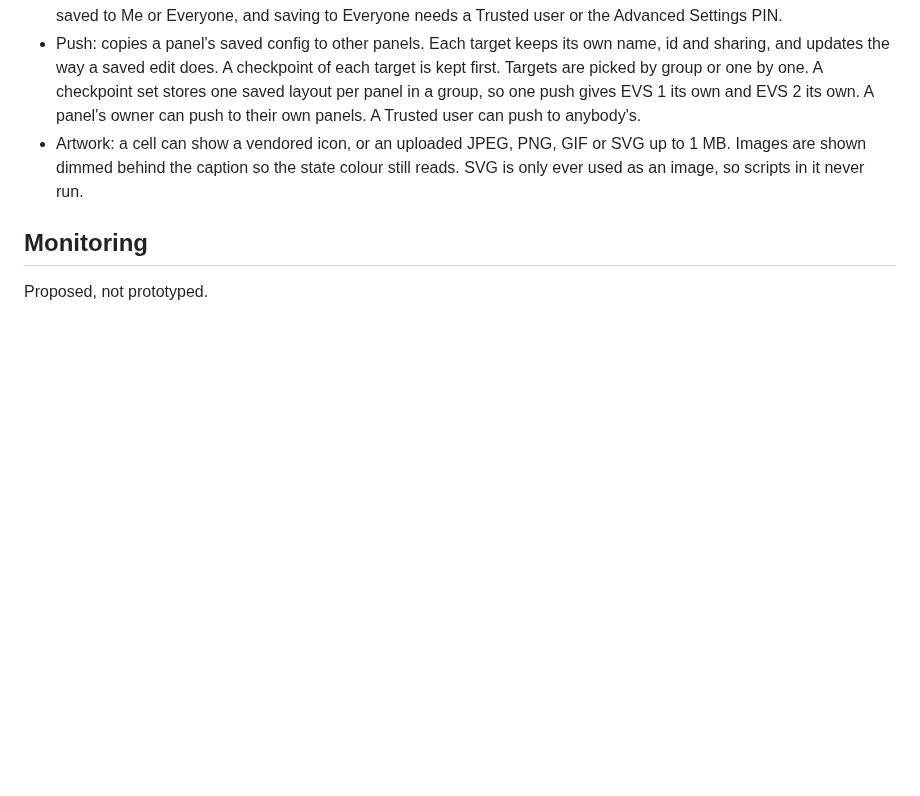
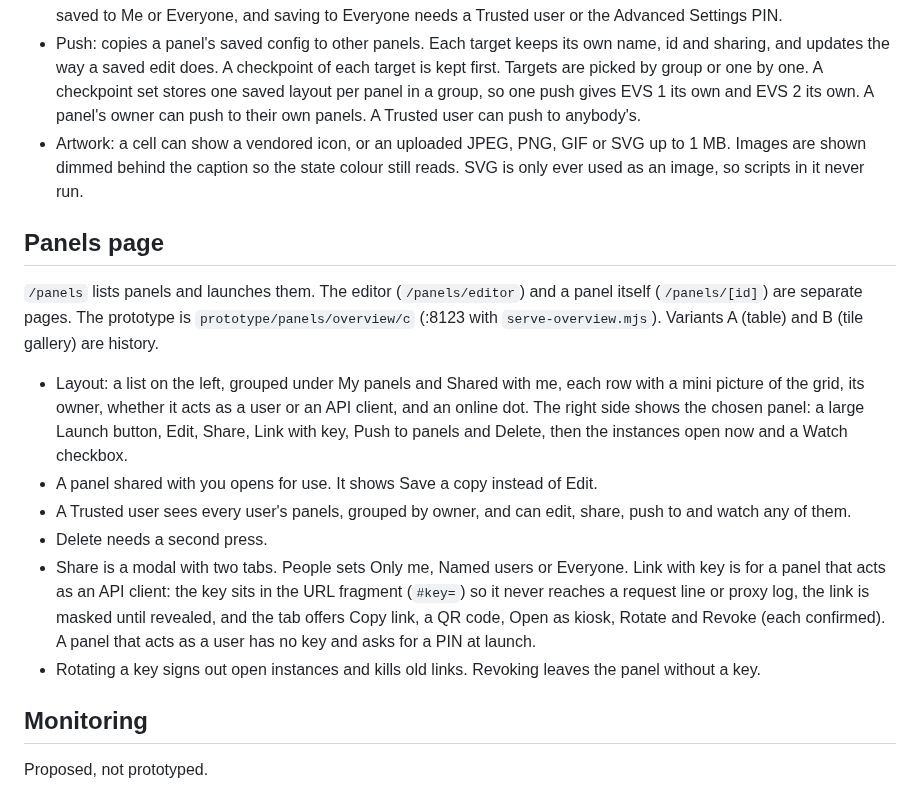
Before and after one commit to sethdotfm/sode, a Markdown page: docs/panels-design.md, the part around the change. Rendered like a GitHub page; blank space fills up the shorter version.

Commit message:
Panels design: panels page (list and detail, share modal, key link)
Co-Authored-By: Claude Sonnet 5.5 <noreply@anthropic.com>
Claude-Session: https://claude.ai/code/session_01EGyR6MGtD5t2AKG6MpmPrj

```diff
--- a/docs/panels-design.md
+++ b/docs/panels-design.md
@@ -41,6 +41,17 @@ The editor is the page where a panel's grid and settings are made. It lives unde
 - Push: copies a panel's saved config to other panels. Each target keeps its own name, id and sharing, and updates the way a saved edit does. A checkpoint of each target is kept first. Targets are picked by group or one by one. A checkpoint set stores one saved layout per panel in a group, so one push gives EVS 1 its own and EVS 2 its own. A panel's owner can push to their own panels. A Trusted user can push to anybody's.
 - Artwork: a cell can show a vendored icon, or an uploaded JPEG, PNG, GIF or SVG up to 1 MB. Images are shown dimmed behind the caption so the state colour still reads. SVG is only ever used as an image, so scripts in it never run.
 
+## Panels page
+
+`/panels` lists panels and launches them. The editor (`/panels/editor`) and a panel itself (`/panels/[id]`) are separate pages. The prototype is `prototype/panels/overview/c` (:8123 with `serve-overview.mjs`). Variants A (table) and B (tile gallery) are history.
+
+- Layout: a list on the left, grouped under My panels and Shared with me, each row with a mini picture of the grid, its owner, whether it acts as a user or an API client, and an online dot. The right side shows the chosen panel: a large Launch button, Edit, Share, Link with key, Push to panels and Delete, then the instances open now and a Watch checkbox.
+- A panel shared with you opens for use. It shows Save a copy instead of Edit.
+- A Trusted user sees every user's panels, grouped by owner, and can edit, share, push to and watch any of them.
+- Delete needs a second press.
+- Share is a modal with two tabs. People sets Only me, Named users or Everyone. Link with key is for a panel that acts as an API client: the key sits in the URL fragment (`#key=`) so it never reaches a request line or proxy log, the link is masked until revealed, and the tab offers Copy link, a QR code, Open as kiosk, Rotate and Revoke (each confirmed). A panel that acts as a user has no key and asks for a PIN at launch.
+- Rotating a key signs out open instances and kills old links. Revoking leaves the panel without a key.
+
 ## Monitoring
 
 Proposed, not prototyped.
```
Also changed, not shown: AGENTS.md (+1 -1 lines).
